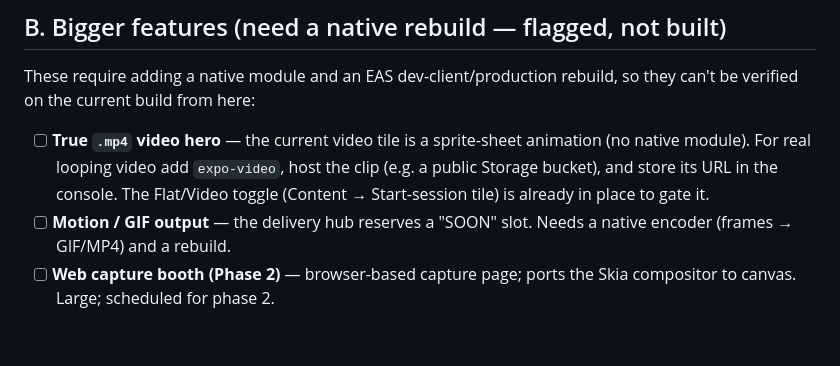
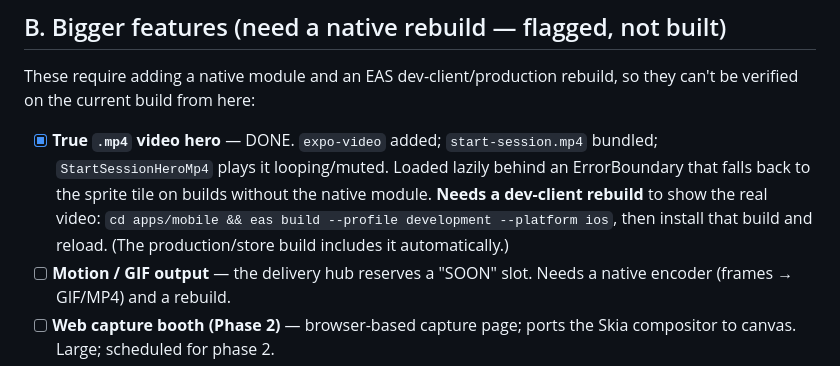
Before and after one commit to jcobeadev/pxlpod, a Markdown page: NEXT-STEPS.md, the part around the change. GitHub-like rendering; blank space fills up the shorter version.

Commit message:
NEXT-STEPS: mark real mp4 hero done (needs dev-client rebuild)

```diff
--- a/NEXT-STEPS.md
+++ b/NEXT-STEPS.md
@@ -35,10 +35,12 @@ cleanup (pg_cron, daily 02:15 Manila), capture analytics on the dashboard.
 These require adding a native module and an EAS dev-client/production rebuild, so
 they can't be verified on the current build from here:
 
-- [ ] **True `.mp4` video hero** — the current video tile is a sprite-sheet
-  animation (no native module). For real looping video add `expo-video`, host the
-  clip (e.g. a public Storage bucket), and store its URL in the console. The
-  Flat/Video toggle (Content → Start-session tile) is already in place to gate it.
+- [x] **True `.mp4` video hero** — DONE. `expo-video` added; `start-session.mp4`
+  bundled; `StartSessionHeroMp4` plays it looping/muted. Loaded lazily behind an
+  ErrorBoundary that falls back to the sprite tile on builds without the native
+  module. **Needs a dev-client rebuild** to show the real video:
+  `cd apps/mobile && eas build --profile development --platform ios`, then install
+  that build and reload. (The production/store build includes it automatically.)
 - [ ] **Motion / GIF output** — the delivery hub reserves a "SOON" slot. Needs a
   native encoder (frames → GIF/MP4) and a rebuild.
 - [ ] **Web capture booth (Phase 2)** — browser-based capture page; ports the
```
